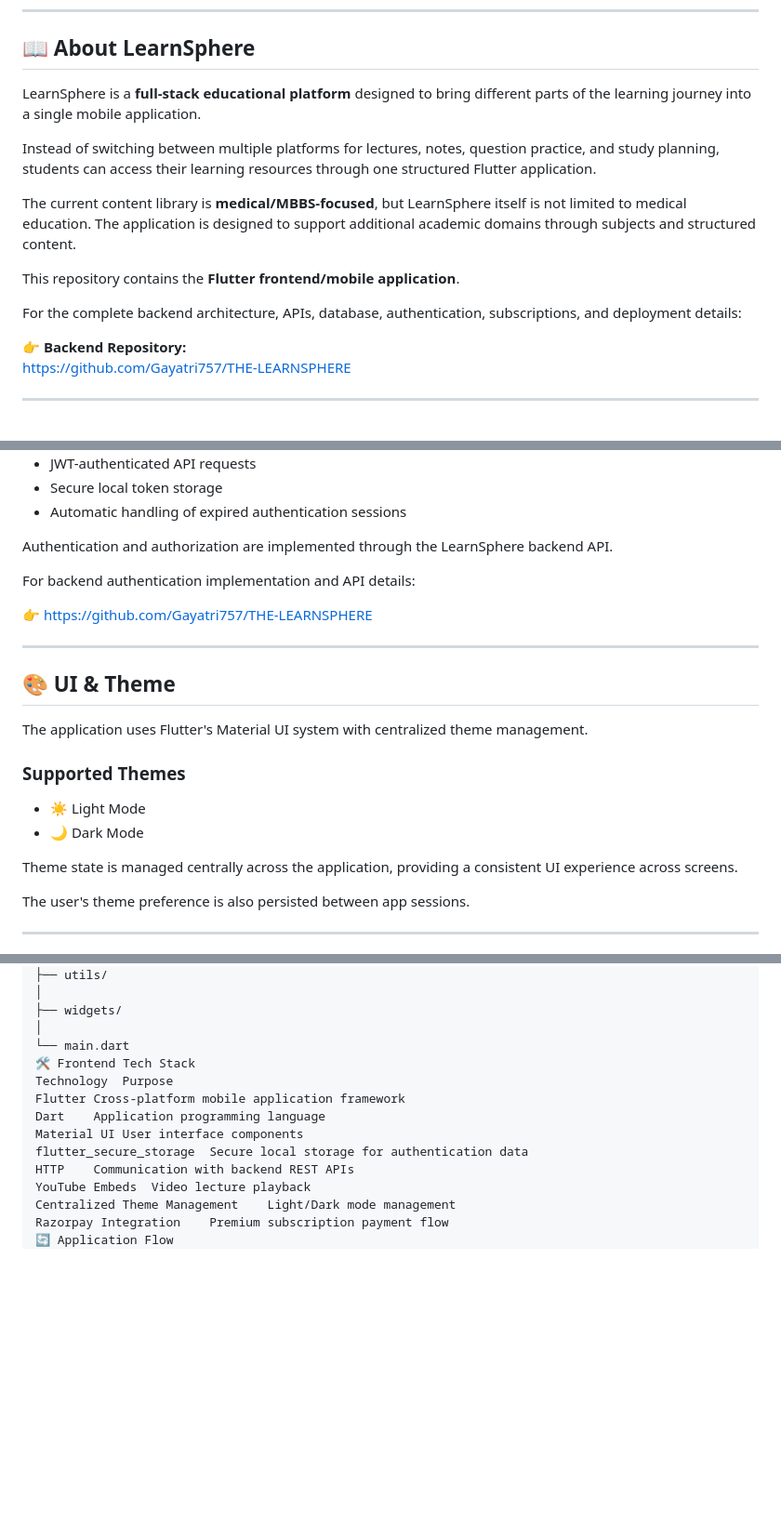
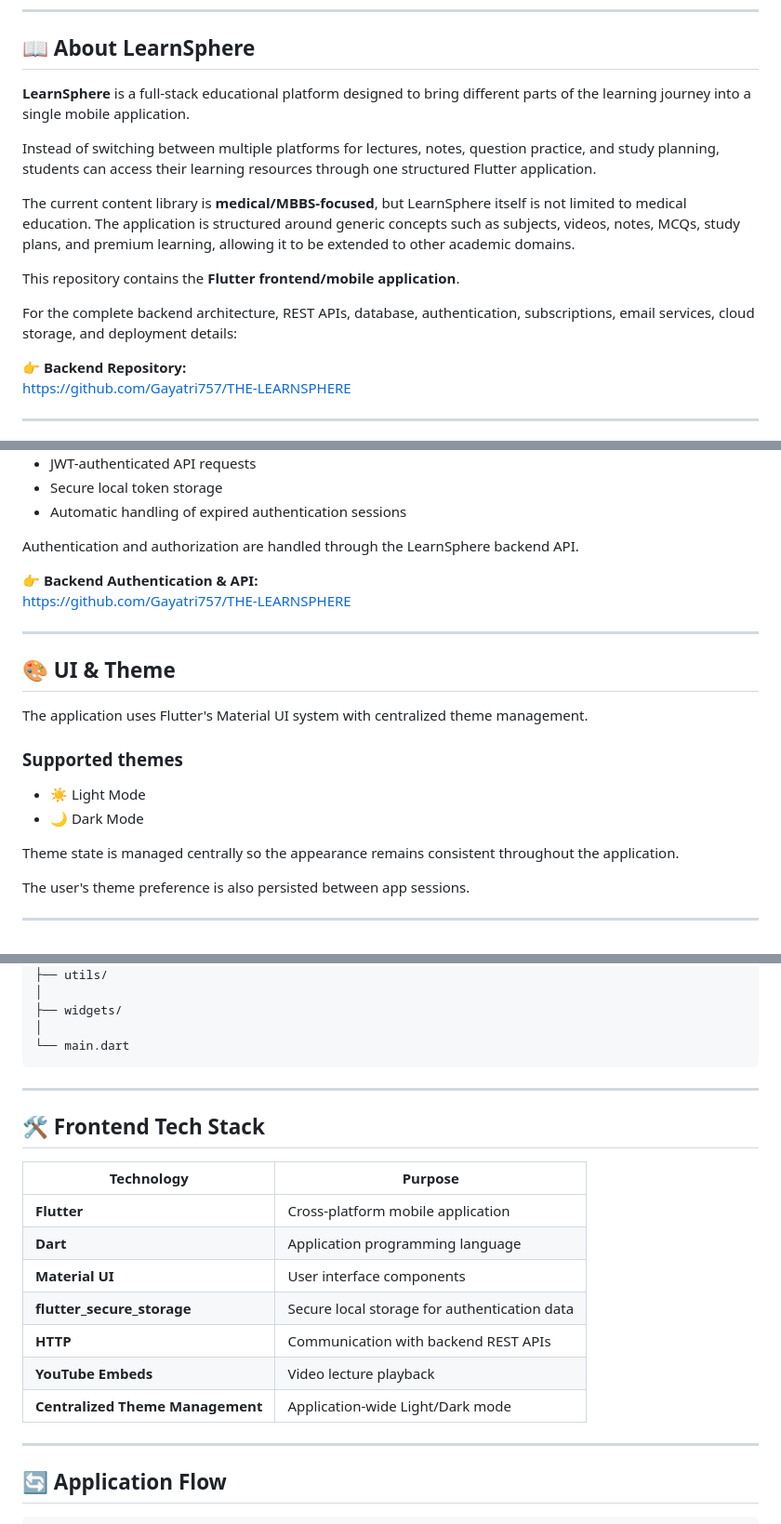
Before and after one commit to Gayatri757/LearnSphere_flutter, a Markdown page: README.md, 3 parts joined by grey strips. Shown at 93% size. GitHub-like rendering; blank space fills up the shorter version.

````diff
--- a/README.md
+++ b/README.md
@@ -16,15 +16,15 @@ Video Lectures · Notes & PDFs · MCQs · Study Plans · Premium Learning
 
 ## 📖 About LearnSphere
 
-LearnSphere is a **full-stack educational platform** designed to bring different parts of the learning journey into a single mobile application.
+**LearnSphere** is a full-stack educational platform designed to bring different parts of the learning journey into a single mobile application.
 
 Instead of switching between multiple platforms for lectures, notes, question practice, and study planning, students can access their learning resources through one structured Flutter application.
 
-The current content library is **medical/MBBS-focused**, but LearnSphere itself is not limited to medical education. The application is designed to support additional academic domains through subjects and structured content.
+The current content library is **medical/MBBS-focused**, but LearnSphere itself is not limited to medical education. The application is structured around generic concepts such as subjects, videos, notes, MCQs, study plans, and premium learning, allowing it to be extended to other academic domains.
 
 This repository contains the **Flutter frontend/mobile application**.
 
-For the complete backend architecture, APIs, database, authentication, subscriptions, and deployment details:
+For the complete backend architecture, REST APIs, database, authentication, subscriptions, email services, cloud storage, and deployment details:
 
 👉 **Backend Repository:**
 https://github.com/Gayatri757/THE-LEARNSPHERE
@@ -84,11 +84,10 @@ LearnSphere includes a complete authentication flow in the Flutter application:
 - Secure local token storage
 - Automatic handling of expired authentication sessions
 
-Authentication and authorization are implemented through the LearnSphere backend API.
+Authentication and authorization are handled through the LearnSphere backend API.
 
-For backend authentication implementation and API details:
-
-👉 https://github.com/Gayatri757/THE-LEARNSPHERE
+👉 **Backend Authentication & API:**
+https://github.com/Gayatri757/THE-LEARNSPHERE
 
 ---
 
@@ -96,12 +95,12 @@ For backend authentication implementation and API details:
 
 The application uses Flutter's Material UI system with centralized theme management.
 
-### Supported Themes
+### Supported themes
 
 - ☀️ Light Mode
 - 🌙 Dark Mode
 
-Theme state is managed centrally across the application, providing a consistent UI experience across screens.
+Theme state is managed centrally so the appearance remains consistent throughout the application.
 
 The user's theme preference is also persisted between app sessions.
 
@@ -156,17 +155,27 @@ lib/
 ├── widgets/
 │
 └── main.dart
-🛠️ Frontend Tech Stack
-Technology	Purpose
-Flutter	Cross-platform mobile application framework
-Dart	Application programming language
-Material UI	User interface components
-flutter_secure_storage	Secure local storage for authentication data
-HTTP	Communication with backend REST APIs
-YouTube Embeds	Video lecture playback
-Centralized Theme Management	Light/Dark mode management
-Razorpay Integration	Premium subscription payment flow
-🔄 Application Flow
+```
+
+---
+
+## 🛠️ Frontend Tech Stack
+
+| Technology | Purpose |
+|---|---|
+| **Flutter** | Cross-platform mobile application |
+| **Dart** | Application programming language |
+| **Material UI** | User interface components |
+| **flutter_secure_storage** | Secure local storage for authentication data |
+| **HTTP** | Communication with backend REST APIs |
+| **YouTube Embeds** | Video lecture playback |
+| **Centralized Theme Management** | Application-wide Light/Dark mode |
+
+---
+
+## 🔄 Application Flow
+
+```text
                     LearnSphere Flutter App
                              │
                              ▼
````
Also changed, not shown: other parts of README.md (+111 -75 lines).
